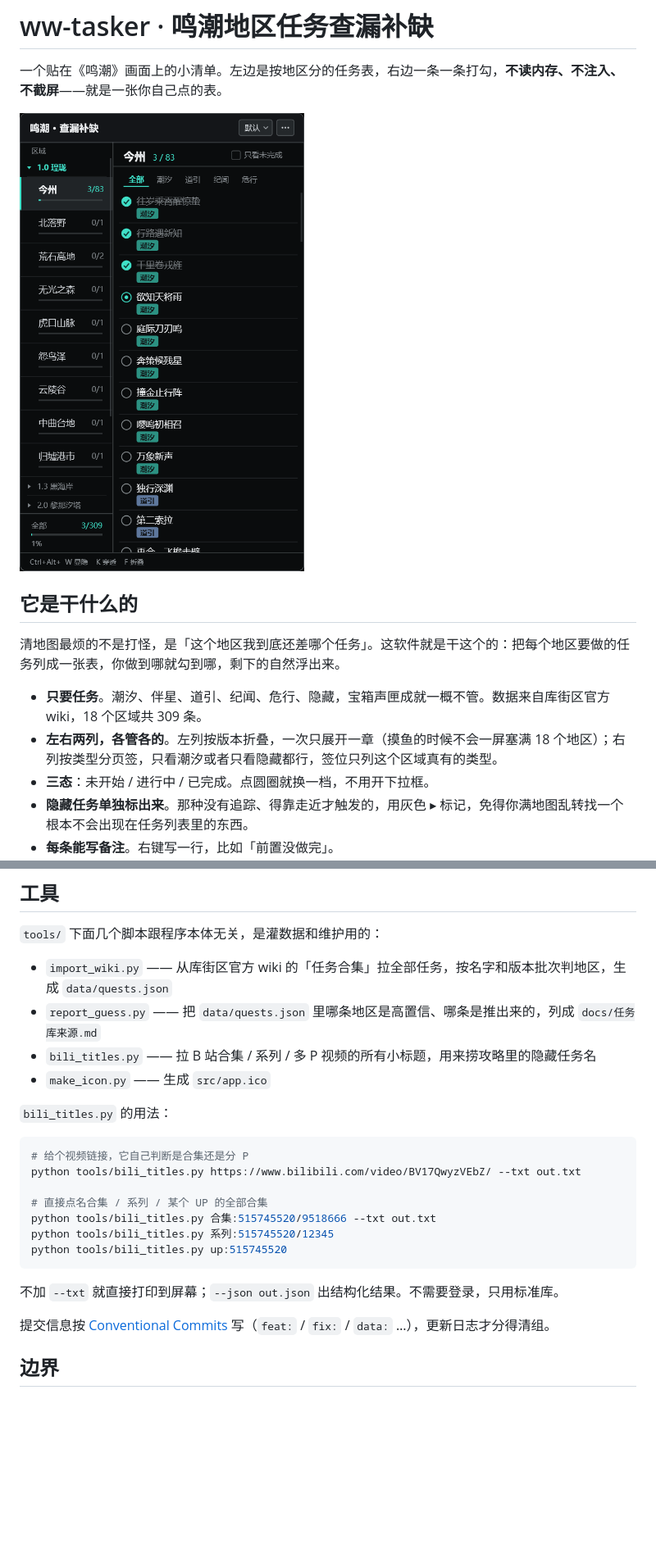
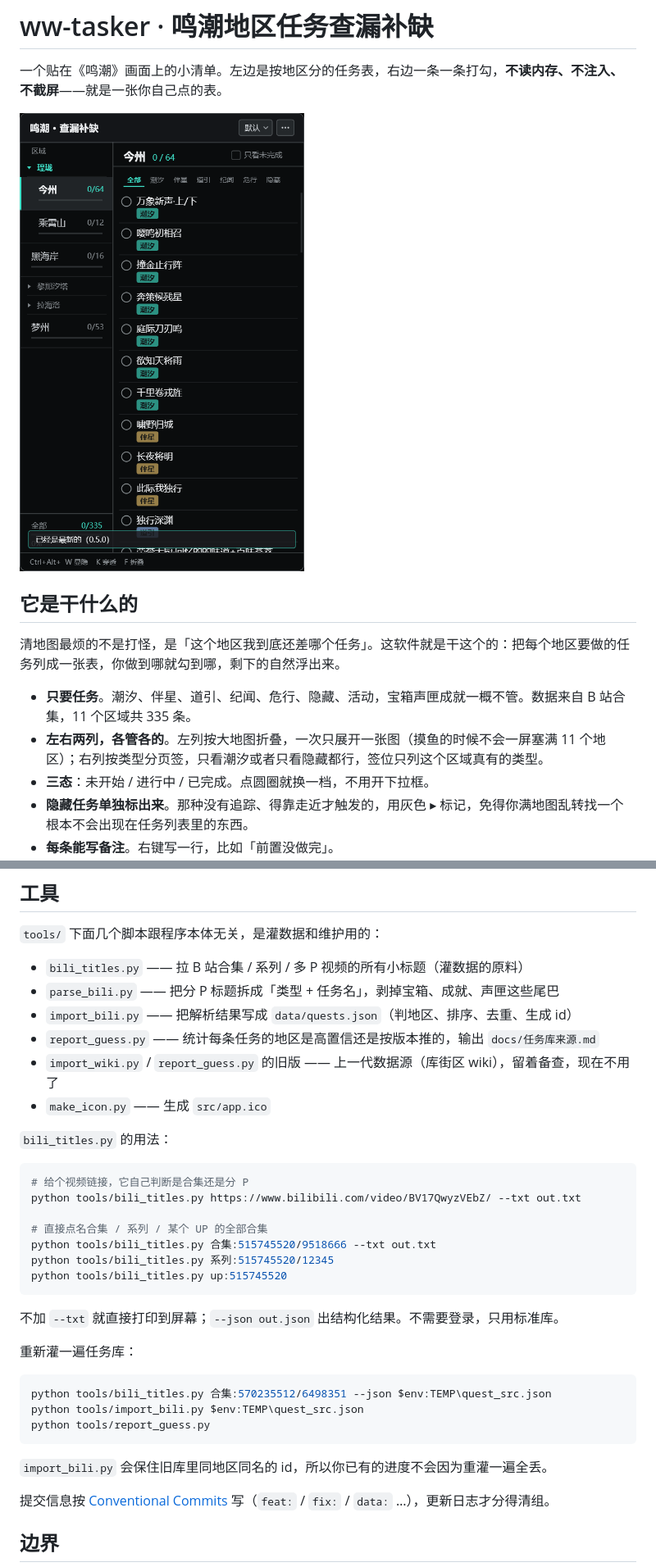
Before and after one commit to BQOvO/ww-tasker, a Markdown page: README.md, 2 parts joined by grey strips. Shown at 82% size. GitHub-like rendering; pictures changed too: docs/shot-main.png; blank space fills up the shorter version.

````diff
--- a/README.md
+++ b/README.md
@@ -10,8 +10,8 @@
 
 清地图最烦的不是打怪，是「这个地区我到底还差哪个任务」。这软件就是干这个的：把每个地区要做的任务列成一张表，你做到哪就勾到哪，剩下的自然浮出来。
 
-- **只要任务**。潮汐、伴星、道引、纪闻、危行、隐藏，宝箱声匣成就一概不管。数据来自库街区官方 wiki，18 个区域共 309 条。
-- **左右两列，各管各的**。左列按版本折叠，一次只展开一章（摸鱼的时候不会一屏塞满 18 个地区）；右列按类型分页签，只看潮汐或者只看隐藏都行，签位只列这个区域真有的类型。
+- **只要任务**。潮汐、伴星、道引、纪闻、危行、隐藏、活动，宝箱声匣成就一概不管。数据来自 B 站合集，11 个区域共 335 条。
+- **左右两列，各管各的**。左列按大地图折叠，一次只展开一张图（摸鱼的时候不会一屏塞满 11 个地区）；右列按类型分页签，只看潮汐或者只看隐藏都行，签位只列这个区域真有的类型。
 - **三态**：未开始 / 进行中 / 已完成。点圆圈就换一档，不用开下拉框。
 - **隐藏任务单独标出来**。那种没有追踪、得靠走近才触发的，用灰色 ▸ 标记，免得你满地图乱转找一个根本不会出现在任务列表里的东西。
 - **每条能写备注**。右键写一行，比如「前置没做完」。
@@ -126,9 +127,11 @@ git push origin v0.1.0
 
 `tools/` 下面几个脚本跟程序本体无关，是灌数据和维护用的：
 
-- `import_wiki.py` —— 从库街区官方 wiki 的「任务合集」拉全部任务，按名字和版本批次判地区，生成 `data/quests.json`
-- `report_guess.py` —— 把 `data/quests.json` 里哪条地区是高置信、哪条是推出来的，列成 `docs/任务库来源.md`
-- `bili_titles.py` —— 拉 B 站合集 / 系列 / 多 P 视频的所有小标题，用来捞攻略里的隐藏任务名
+- `bili_titles.py` —— 拉 B 站合集 / 系列 / 多 P 视频的所有小标题（灌数据的原料）
+- `parse_bili.py` —— 把分 P 标题拆成「类型 + 任务名」，剥掉宝箱、成就、声匣这些尾巴
+- `import_bili.py` —— 把解析结果写成 `data/quests.json`（判地区、排序、去重、生成 id）
+- `report_guess.py` —— 统计每条任务的地区是高置信还是按版本推的，输出 `docs/任务库来源.md`
+- `import_wiki.py` / `report_guess.py` 的旧版 —— 上一代数据源（库街区 wiki），留着备查，现在不用了
 - `make_icon.py` —— 生成 `src/app.ico`
 
 `bili_titles.py` 的用法：
@@ -145,6 +148,16 @@ python tools/bili_titles.py up:515745520
 
 不加 `--txt` 就直接打印到屏幕；`--json out.json` 出结构化结果。不需要登录，只用标准库。
 
+重新灌一遍任务库：
+
+```powershell
+python tools/bili_titles.py 合集:570235512/6498351 --json $env:TEMP\quest_src.json
+python tools/import_bili.py $env:TEMP\quest_src.json
+python tools/report_guess.py
+```
+
+`import_bili.py` 会保住旧库里同地区同名的 id，所以你已有的进度不会因为重灌一遍全丢。
+
 提交信息按 [Conventional Commits](https://www.conventionalcommits.org/) 写（`feat:` / `fix:` / `data:` …），更新日志才分得清组。
 
 ## 边界
````
Also changed, not shown: other parts of README.md (+7 -6 lines), docs/TODO.md (+16 -14 lines), docs/任务库来源.md (+64 -71 lines), 10 other files.
